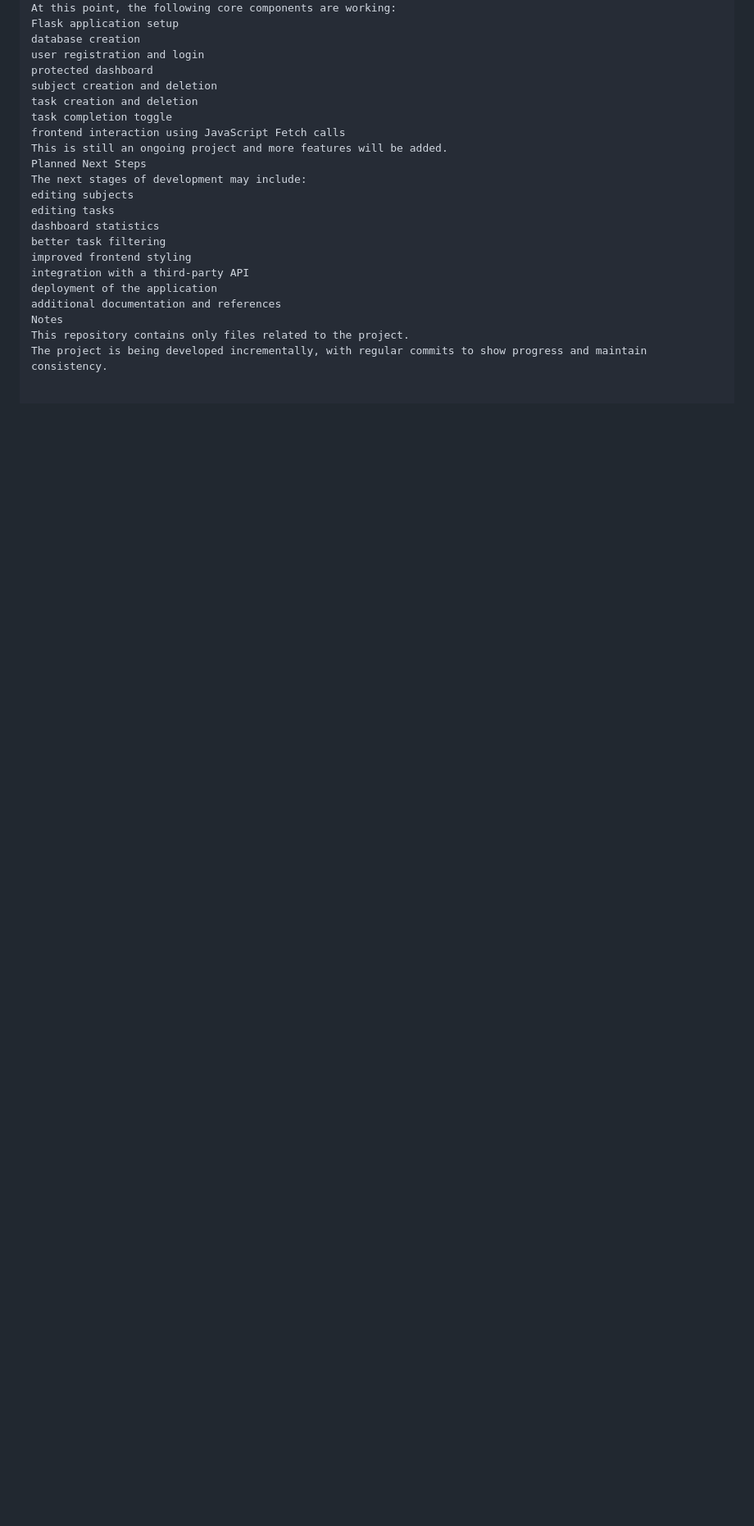
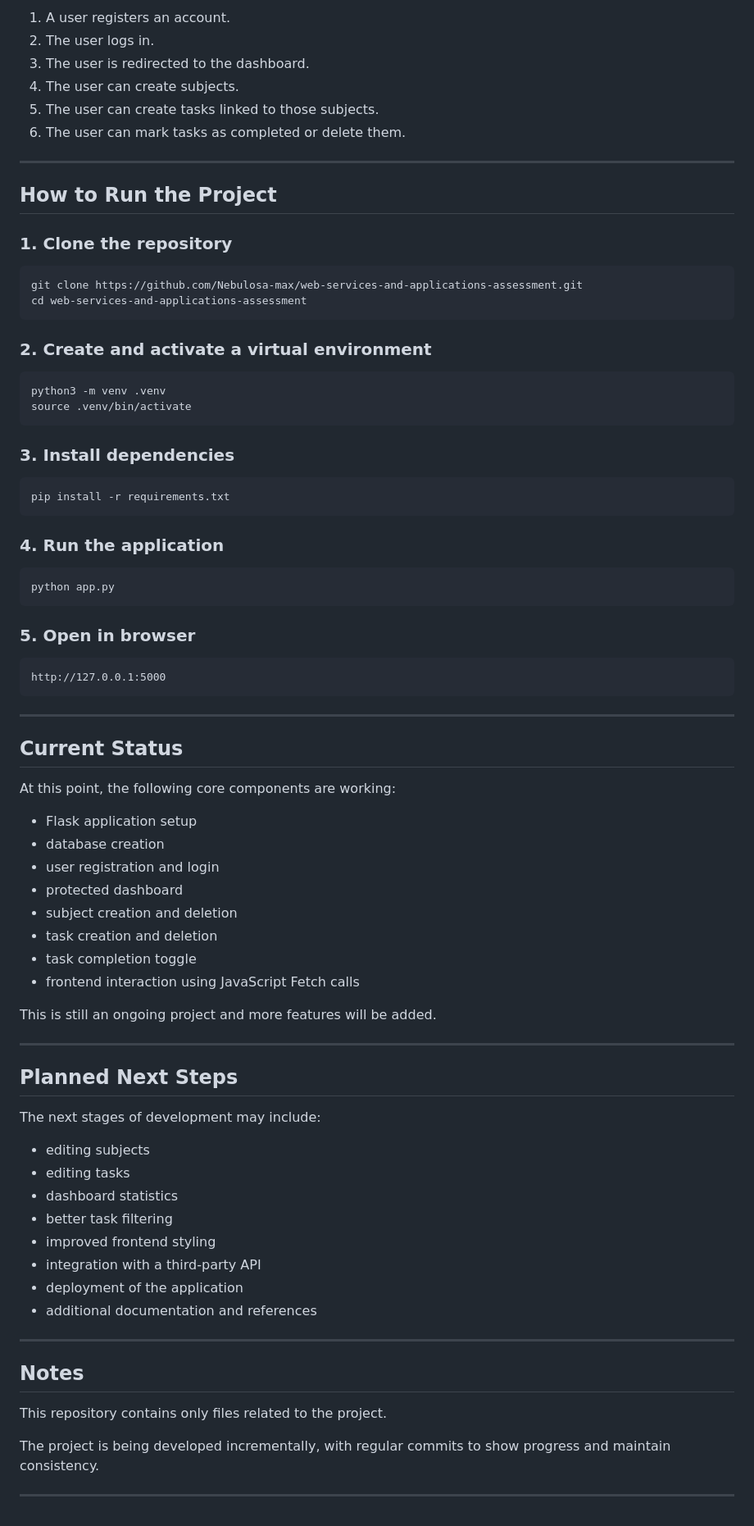
Before and after one commit to Nebulosa-max/web-services-and-applications-assessment, a Markdown page: README.md, the part around one of its changes. Shown at 82% size. GitHub-like rendering; blank space fills up the shorter version.

Commit message:
Fix README markdown formatting

```diff
--- a/README.md
+++ b/README.md
@@ -177,23 +172,74 @@ Current Status
+1. A user registers an account.
+2. The user logs in.
+3. The user is redirected to the dashboard.
+4. The user can create subjects.
+5. The user can create tasks linked to those subjects.
+6. The user can mark tasks as completed or delete them.
+
+---
+
+## How to Run the Project
+
+### 1. Clone the repository
+
+    git clone https://github.com/Nebulosa-max/web-services-and-applications-assessment.git
+    cd web-services-and-applications-assessment
+
+### 2. Create and activate a virtual environment
+
+    python3 -m venv .venv
+    source .venv/bin/activate
+
+### 3. Install dependencies
+
+    pip install -r requirements.txt
+
+### 4. Run the application
+
+    python app.py
+
+### 5. Open in browser
+
+    http://127.0.0.1:5000
+
+---
+
+## Current Status
+
 At this point, the following core components are working:
-Flask application setup
-database creation
-user registration and login
-protected dashboard
-subject creation and deletion
-task creation and deletion
-task completion toggle
-frontend interaction using JavaScript Fetch calls
+
+- Flask application setup
+- database creation
+- user registration and login
+- protected dashboard
+- subject creation and deletion
+- task creation and deletion
+- task completion toggle
+- frontend interaction using JavaScript Fetch calls
+
 This is still an ongoing project and more features will be added.
-Planned Next Steps
+
+---
+
+## Planned Next Steps
+
 The next stages of development may include:
-editing subjects
-editing tasks
-dashboard statistics
-better task filtering
-improved frontend styling
-integration with a third-party API
-deployment of the application
-additional documentation and references
-Notes
+
+- editing subjects
+- editing tasks
+- dashboard statistics
+- better task filtering
+- improved frontend styling
+- integration with a third-party API
+- deployment of the application
+- additional documentation and references
+
+---
+
+## Notes
+
 This repository contains only files related to the project.
+
 The project is being developed incrementally, with regular commits to show progress and maintain consistency.
+
+---
```
Also changed, not shown: other parts of README.md (+74 -79 lines).
